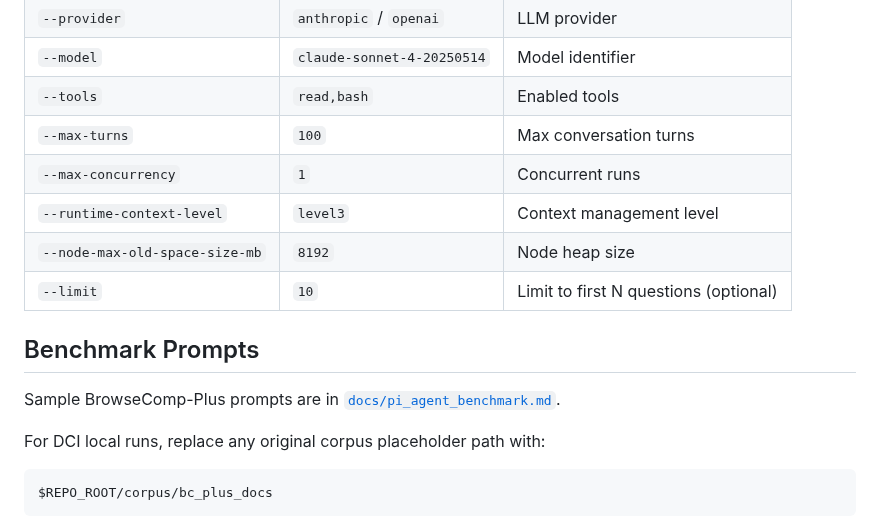
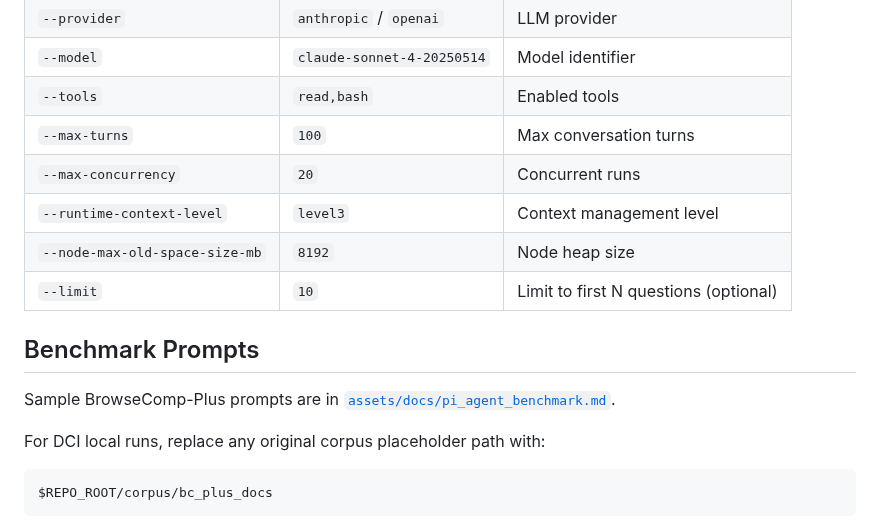
Before and after one commit to DCI-Agent/DCI-Agent-Lite, a Markdown page: assets/docs/benchmark.md, the part around the change. GitHub-like rendering.

```diff
--- a/docs/benchmark.md
+++ b/assets/docs/benchmark.md
@@ -38,14 +38,14 @@ Common parameters used in the eval scripts:
 | `--model` | `claude-sonnet-4-20250514` | Model identifier |
 | `--tools` | `read,bash` | Enabled tools |
 | `--max-turns` | `100` | Max conversation turns |
-| `--max-concurrency` | `1` | Concurrent runs |
+| `--max-concurrency` | `20` | Concurrent runs |
 | `--runtime-context-level` | `level3` | Context management level |
 | `--node-max-old-space-size-mb` | `8192` | Node heap size |
 | `--limit` | `10` | Limit to first N questions (optional) |
 
 ## Benchmark Prompts
 
-Sample BrowseComp-Plus prompts are in [`docs/pi_agent_benchmark.md`](pi_agent_benchmark.md).
+Sample BrowseComp-Plus prompts are in [`assets/docs/pi_agent_benchmark.md`](pi_agent_benchmark.md).
 
 For DCI local runs, replace any original corpus placeholder path with:
 
```
Also changed, not shown: README.md (+21 -24 lines), assets/docs/artifacts.md (renamed from docs/artifacts.md), assets/docs/cli-reference.md (renamed from docs/cli-reference.md), assets/docs/running.md (renamed from docs/running.md), assets/docs/setup.md (renamed from docs/setup.md), assets/imgs/ir.png (added), assets/imgs/qa.png (added), assets/imgs/teaser.png (added), 4 other files.
